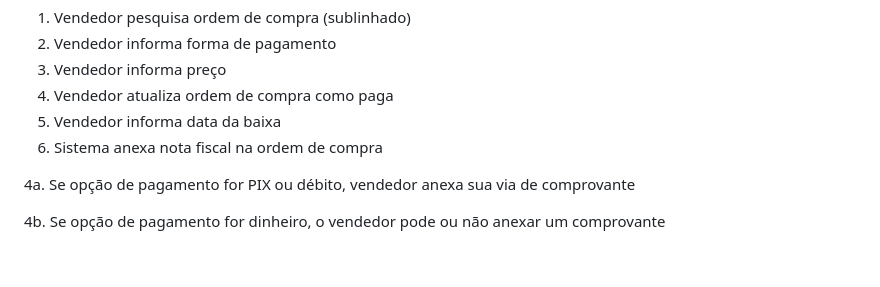
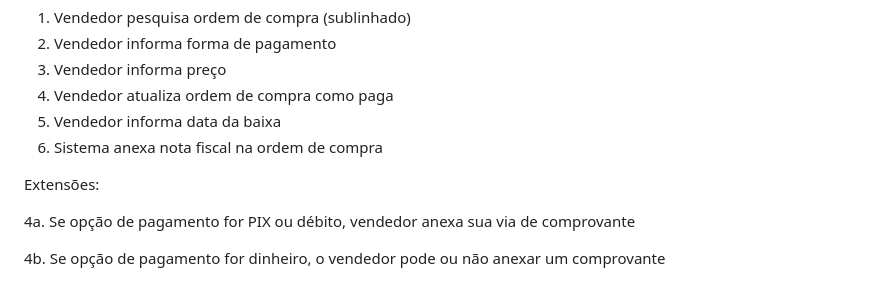
Before and after one commit to raphaelramosds/eimports, a Markdown page: CdU.md, the part around the change. GitHub-like rendering; blank space fills up the shorter version.

Commit message:
fix: missgin Extension label.md

```diff
--- a/CdU.md
+++ b/CdU.md
@@ -47,6 +47,8 @@ Pré-condição: O vendedor deve estar autenticado no sistema
 4. Vendedor atualiza ordem de compra como paga
 5. Vendedor informa data da baixa
 6. Sistema anexa nota fiscal na ordem de compra
+
+Extensões:
 
 4a. Se opção de pagamento for PIX ou débito, vendedor anexa sua via de comprovante
 
```
